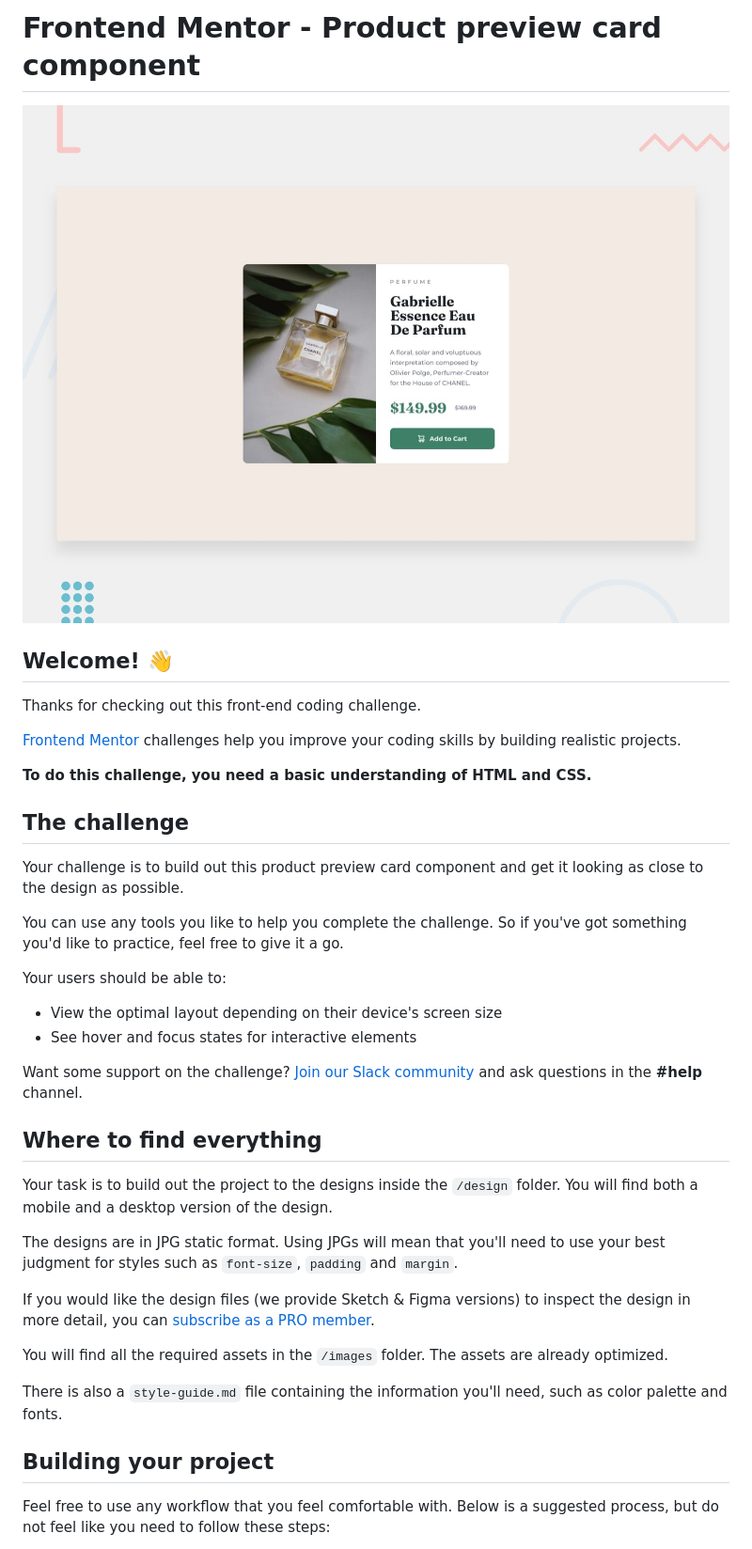
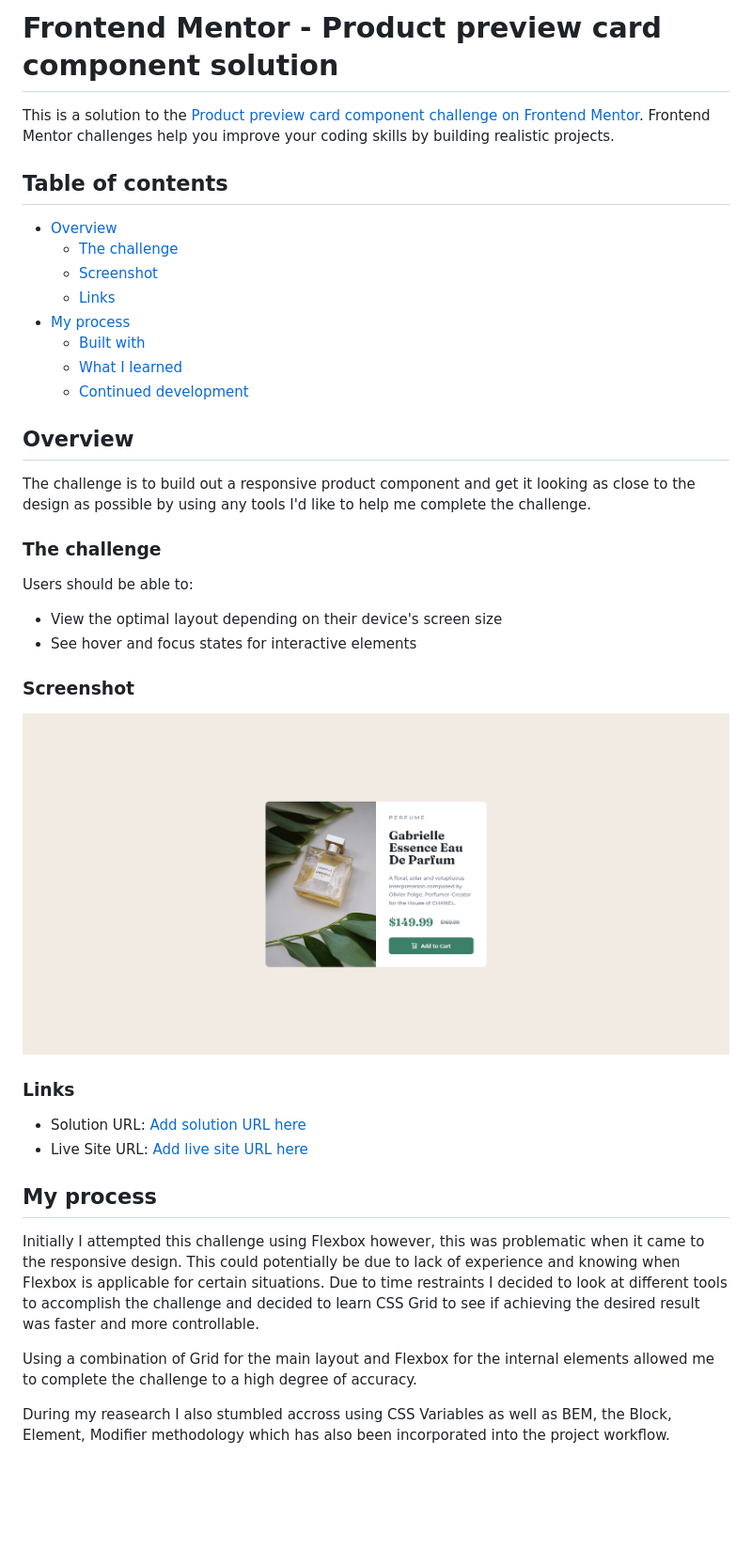
Before and after one commit to ricochet69/PRODUCT-PREVIEW-CARD-COMPONENT, a Markdown page: README.md, the part around the change printed below. Shown: that part at 94% size. GitHub-like rendering; pictures changed too: screenshot/product_component_screenshot.png (added); blank space fills up the shorter version.

```diff
--- a/README.md
+++ b/README.md
@@ -1,41 +1,45 @@
-# Frontend Mentor - Product preview card component
+# Frontend Mentor - Product preview card component solution
 
-![Design preview for the Product preview card component coding challenge](./design/desktop-preview.jpg)
+This is a solution to the [Product preview card component challenge on Frontend Mentor](https://www.frontendmentor.io/challenges/product-preview-card-component-GO7UmttRfa). Frontend Mentor challenges help you improve your coding skills by building realistic projects.
 
-## Welcome! 👋
+## Table of contents
 
-Thanks for checking out this front-end coding challenge.
+- [Overview](#overview)
+  - [The challenge](#the-challenge)
+  - [Screenshot](#screenshot)
+  - [Links](#links)
+- [My process](#my-process)
+  - [Built with](#built-with)
+  - [What I learned](#what-i-learned)
+  - [Continued development](#continued-development)
 
-[Frontend Mentor](https://www.frontendmentor.io) challenges help you improve your coding skills by building realistic projects.
 
-**To do this challenge, you need a basic understanding of HTML and CSS.**
+## Overview
 
-## The challenge
+The challenge is to build out a responsive product component and get it looking as close to the design as possible by using any tools I'd like to help me complete the challenge.
 
-Your challenge is to build out this product preview card component and get it looking as close to the design as possible.
+### The challenge
 
-You can use any tools you like to help you complete the challenge. So if you've got something you'd like to practice, feel free to give it a go.
-
-Your users should be able to:
+Users should be able to:
 
 - View the optimal layout depending on their device's screen size
 - See hover and focus states for interactive elements
 
-Want some support on the challenge? [Join our Slack community](https://www.frontendmentor.io/slack) and ask questions in the **#help** channel.
+### Screenshot
 
-## Where to find everything
+![](./screenshot/product_component_screenshot.png)
 
-Your task is to build out the project to the designs inside the `/design` folder. You will find both a mobile and a desktop version of the design.
 
-The designs are in JPG static format. Using JPGs will mean that you'll need to use your best judgment for styles such as `font-size`, `padding` and `margin`.
+### Links
 
-If you would like the design files (we provide Sketch & Figma versions) to inspect the design in more detail, you can [subscribe as a PRO member](https://www.frontendmentor.io/pro).
+- Solution URL: [Add solution URL here](https://your-solution-url.com)
+- Live Site URL: [Add live site URL here](https://your-live-site-url.com)
 
-You will find all the required assets in the `/images` folder. The assets are already optimized.
+## My process
 
-There is also a `style-guide.md` file containing the information you'll need, such as color palette and fonts.
+Initially I attempted this challenge using Flexbox however, this was problematic when it came to the responsive design. This could potentially be due to lack of experience and knowing when Flexbox is applicable for certain situations. Due to time restraints I decided to look at different tools to accomplish the challenge and decided to learn CSS Grid to see if achieving the desired result was faster and more controllable.
 
-## Building your project
+Using a combination of Grid for the main layout and Flexbox for the internal elements allowed me to complete the challenge to a high degree of accuracy.
 
-Feel free to use any workflow that you feel comfortable with. Below is a suggested process, but do not feel like you need to follow these steps:
+During my reasearch I also stumbled accross using CSS Variables as well as BEM, the Block, Element, Modifier methodology which has also been incorporated into the project workflow.
 
```
Also changed, not shown: other parts of README.md (+8 -46 lines), README-template.md (deleted, +0 -111 lines), 1 other file.
